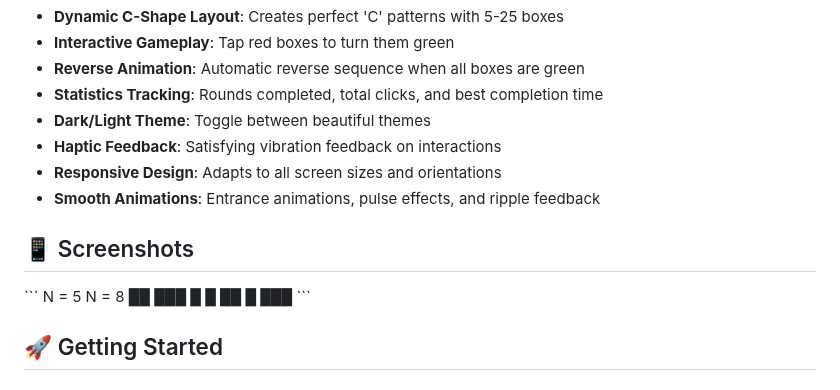
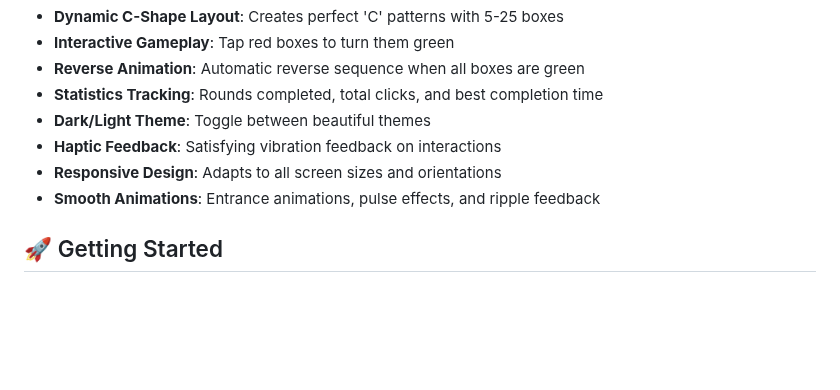
Before and after one commit to manik0706/layout_assignment, a Markdown page: README.md, the part around the change. Drawn GitHub-style; blank space fills up the shorter version.

```diff
--- a/README.md
+++ b/README.md
@@ -17,15 +17,6 @@ A beautiful and interactive Flutter application that creates dynamic box layouts
 - **Responsive Design**: Adapts to all screen sizes and orientations
 - **Smooth Animations**: Entrance animations, pulse effects, and ripple feedback
 
-## 📱 Screenshots
-
-\`\`\`
-N = 5          N = 8
-██             ███
-█              █
-██             █
-               ███
-\`\`\`
 
 ## 🚀 Getting Started
 
```
